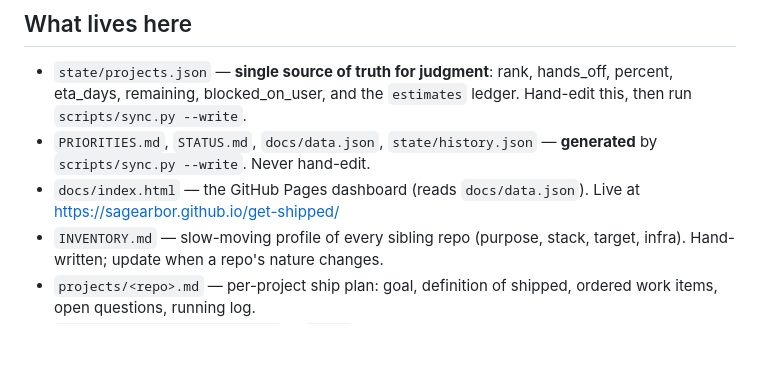
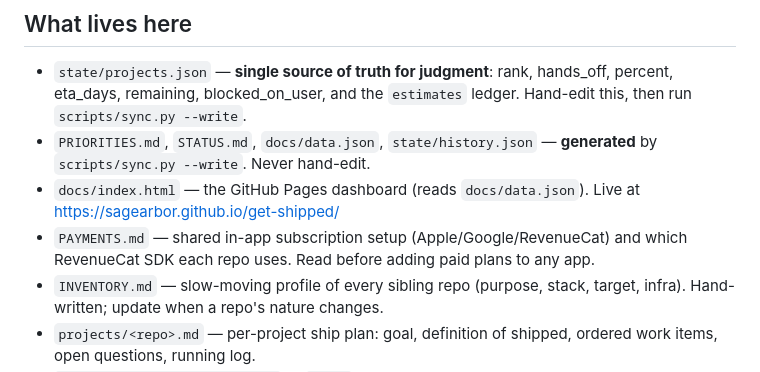
Before and after one commit to sagearbor/get-shipped, a Markdown page: CLAUDE.md, the part around the change. GitHub-like rendering; blank space fills up the shorter version.

```diff
--- a/CLAUDE.md
+++ b/CLAUDE.md
@@ -12,6 +12,8 @@ the repos that live beside it in `../` and getting them into production
   **generated** by `scripts/sync.py --write`. Never hand-edit.
 - `docs/index.html` — the GitHub Pages dashboard (reads `docs/data.json`).
   Live at https://sagearbor.github.io/get-shipped/
+- `PAYMENTS.md` — shared in-app subscription setup (Apple/Google/RevenueCat)
+  and which RevenueCat SDK each repo uses. Read before adding paid plans to any app.
 - `INVENTORY.md` — slow-moving profile of every sibling repo (purpose, stack,
   target, infra). Hand-written; update when a repo's nature changes.
 - `projects/<repo>.md` — per-project ship plan: goal, definition of shipped,
```
Also changed, not shown: PAYMENTS.md (added, +36 -0 lines).
